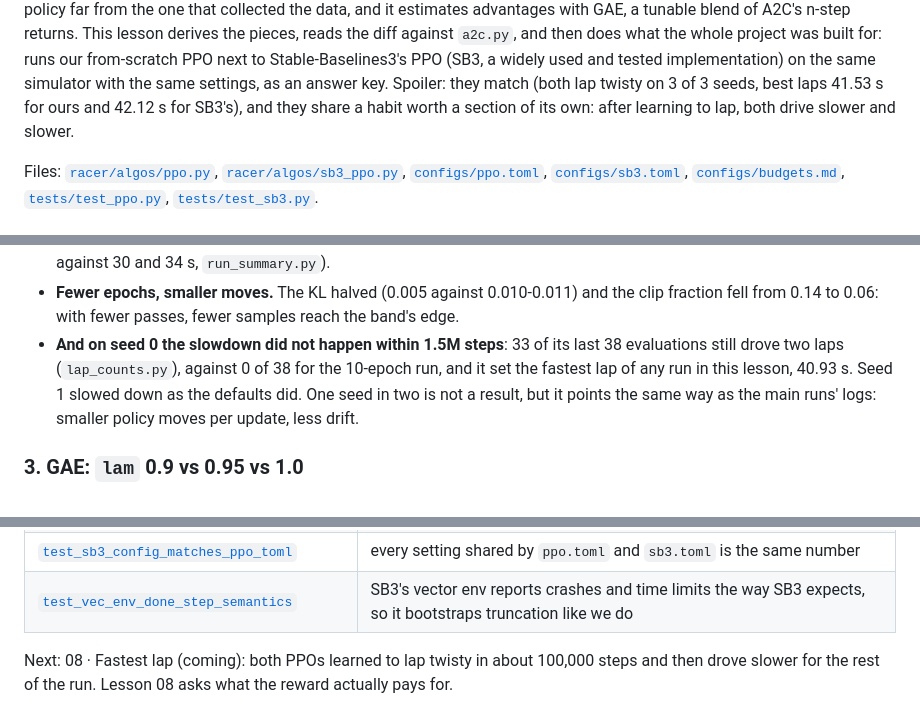
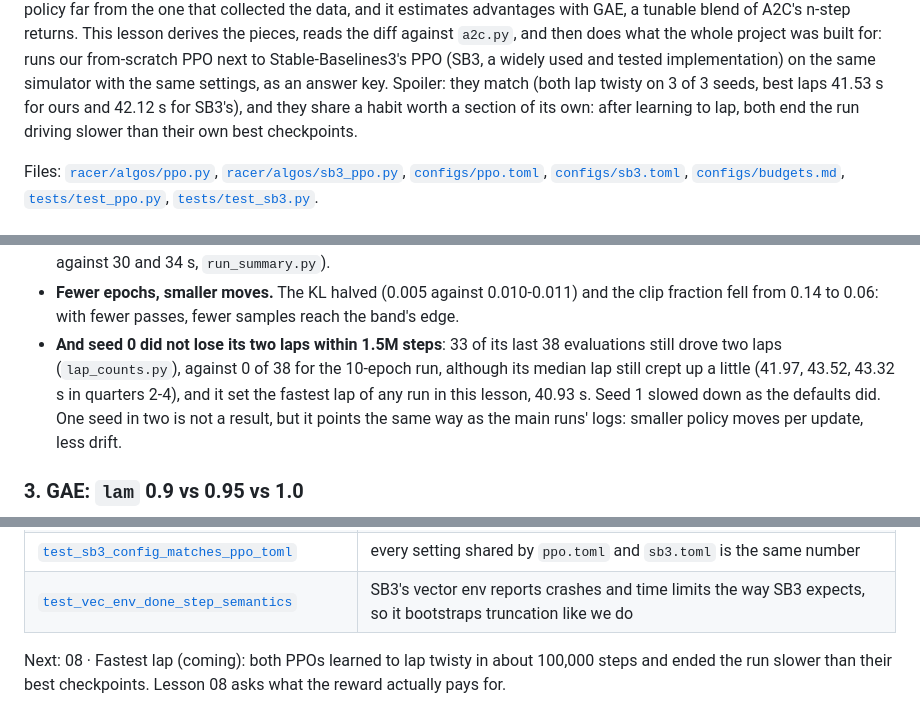
Before and after one commit to kudayyurter/rl-racer, a Markdown page: docs/lessons/07-ppo.md, 3 parts joined by grey strips. Drawn GitHub-style; folded sections open.

```diff
--- a/docs/lessons/07-ppo.md
+++ b/docs/lessons/07-ppo.md
@@ -12,7 +12,8 @@ the pieces, reads the diff against `a2c.py`, and then does what the whole projec
 for: runs our from-scratch PPO next to Stable-Baselines3's PPO (SB3, a widely used and tested
 implementation) on the same simulator with the same settings, as an answer key. Spoiler: they
 match (both lap twisty on 3 of 3 seeds, best laps 41.53 s for ours and 42.12 s for SB3's), and
-they share a habit worth a section of its own: after learning to lap, both drive slower and slower.
+they share a habit worth a section of its own: after learning to lap, both end the run driving
+slower than their own best checkpoints.
 
 Files: [`racer/algos/ppo.py`](../../racer/algos/ppo.py), [`racer/algos/sb3_ppo.py`](../../racer/algos/sb3_ppo.py),
 [`configs/ppo.toml`](../../configs/ppo.toml), [`configs/sb3.toml`](../../configs/sb3.toml),
@@ -683,8 +713,9 @@ uv run racer train ppo --set env_steps_budget=1500000 --set epochs=3
   34 s, `run_summary.py`).
 - **Fewer epochs, smaller moves.** The KL halved (0.005 against 0.010-0.011) and the clip fraction
   fell from 0.14 to 0.06: with fewer passes, fewer samples reach the band's edge.
-- **And on seed 0 the slowdown did not happen within 1.5M steps**: 33 of its last 38 evaluations
-  still drove two laps (`lap_counts.py`), against 0 of 38 for the 10-epoch run, and it set the
+- **And seed 0 did not lose its two laps within 1.5M steps**: 33 of its last 38 evaluations
+  still drove two laps (`lap_counts.py`), against 0 of 38 for the 10-epoch run, although its
+  median lap still crept up a little (41.97, 43.52, 43.32 s in quarters 2-4), and it set the
   fastest lap of any run in this lesson, 40.93 s. Seed 1 slowed down as the defaults did. One seed
   in two is not a result, but it points the same way as the main runs' logs: smaller policy moves
   per update, less drift.
@@ -748,5 +779,5 @@ uv run racer train ppo --set env_steps_budget=1500000 --set lam=1.0
 | [`test_sb3_config_matches_ppo_toml`](../../tests/test_sb3.py#L40-L57) | every setting shared by `ppo.toml` and `sb3.toml` is the same number |
 | [`test_vec_env_done_step_semantics`](../../tests/test_sb3.py#L129-L165) | SB3's vector env reports crashes and time limits the way SB3 expects, so it bootstraps truncation like we do |
 
-Next: 08 · Fastest lap (coming): both PPOs learned to lap twisty in about 100,000 steps and then
-drove slower for the rest of the run. Lesson 08 asks what the reward actually pays for.
+Next: 08 · Fastest lap (coming): both PPOs learned to lap twisty in about 100,000 steps and
+ended the run slower than their best checkpoints. Lesson 08 asks what the reward actually pays for.
```
Also changed, not shown: other parts of docs/lessons/07-ppo.md (+59 -30 lines), docs/img/ppo.png (added).
